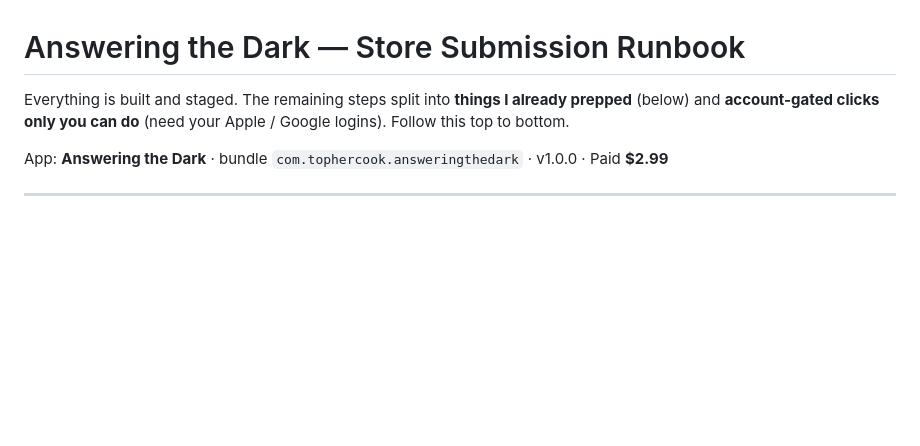
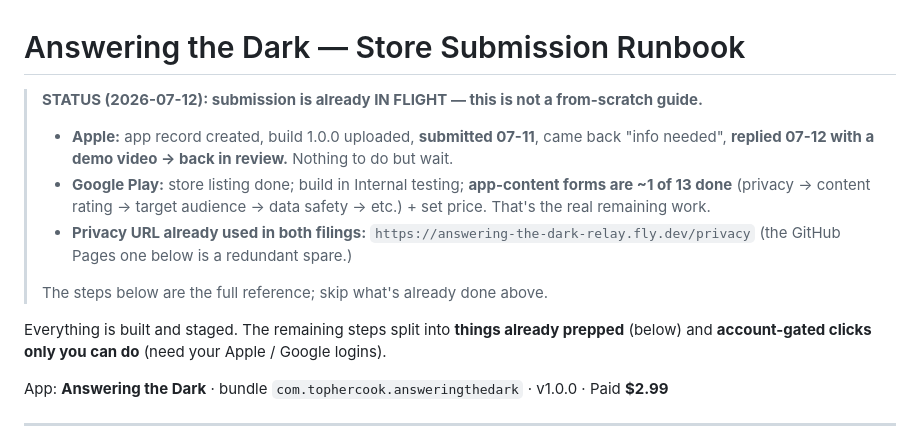
Before and after one commit to tophercook7-maker/TheLastSignal, a Markdown page: SUBMISSION.md, the part around the change. Drawn GitHub-style; blank space fills up the shorter version.

Commit message:
docs: correct SUBMISSION.md status — submission already in flight
Apple resubmitted 07-12 (in review); Google mid app-content forms. The
relay-hosted /privacy is the URL used in both filings; the Pages one is a spare.

Co-Authored-By: Claude Opus 4.8 (1M context) <noreply@anthropic.com>

```diff
--- a/SUBMISSION.md
+++ b/SUBMISSION.md
@@ -1,8 +1,19 @@
 # Answering the Dark — Store Submission Runbook
 
-Everything is built and staged. The remaining steps split into **things I already
+> **STATUS (2026-07-12): submission is already IN FLIGHT — this is not a from-scratch guide.**
+> - **Apple:** app record created, build 1.0.0 uploaded, **submitted 07-11**, came back
+>   "info needed", **replied 07-12 with a demo video → back in review.** Nothing to do but wait.
+> - **Google Play:** store listing done; build in Internal testing; **app-content forms are
+>   ~1 of 13 done** (privacy → content rating → target audience → data safety → etc.) + set price.
+>   That's the real remaining work.
+> - **Privacy URL already used in both filings:** `https://answering-the-dark-relay.fly.dev/privacy`
+>   (the GitHub Pages one below is a redundant spare.)
+>
+> The steps below are the full reference; skip what's already done above.
+
+Everything is built and staged. The remaining steps split into **things already
 prepped** (below) and **account-gated clicks only you can do** (need your Apple /
-Google logins). Follow this top to bottom.
+Google logins).
 
 App: **Answering the Dark** · bundle `com.tophercook.answeringthedark` · v1.0.0 · Paid **$2.99**
 
```
